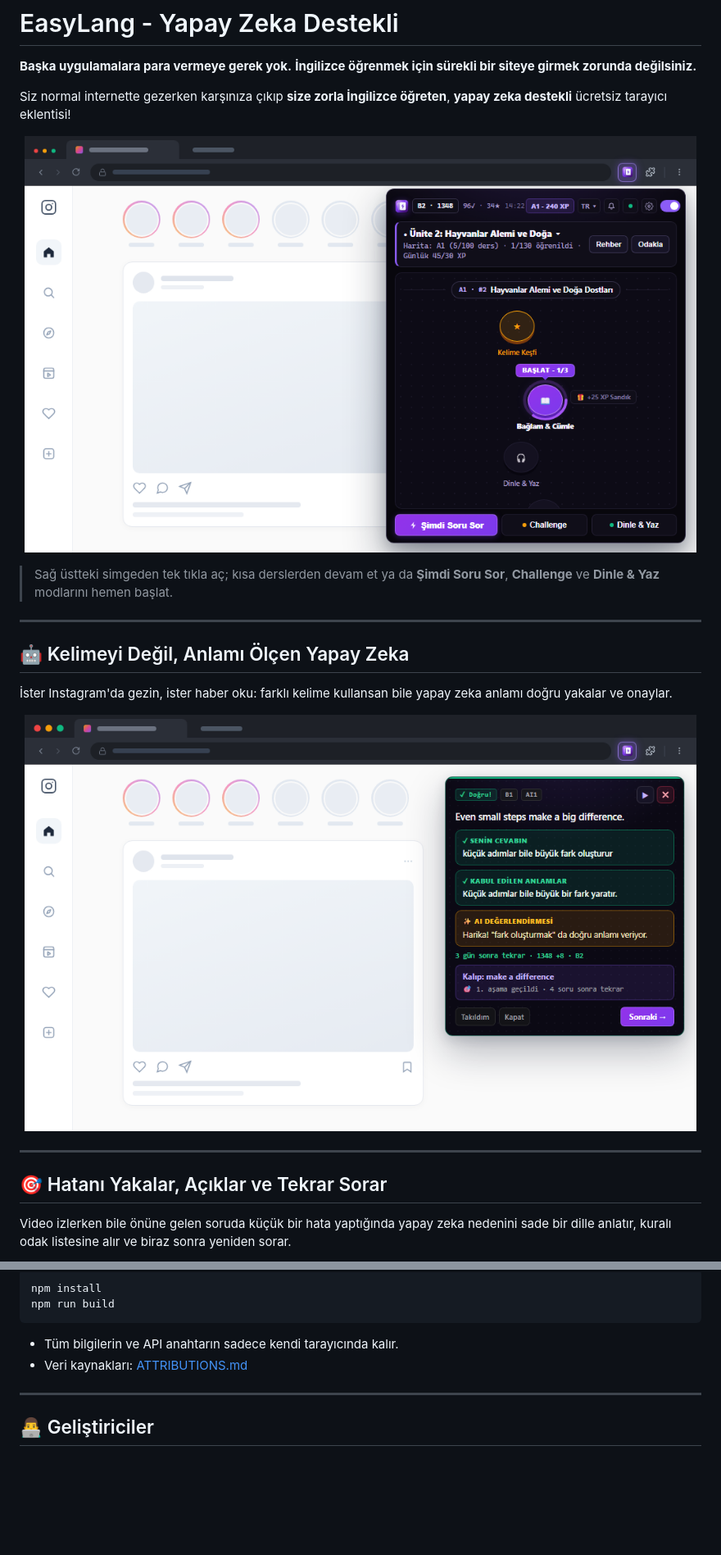
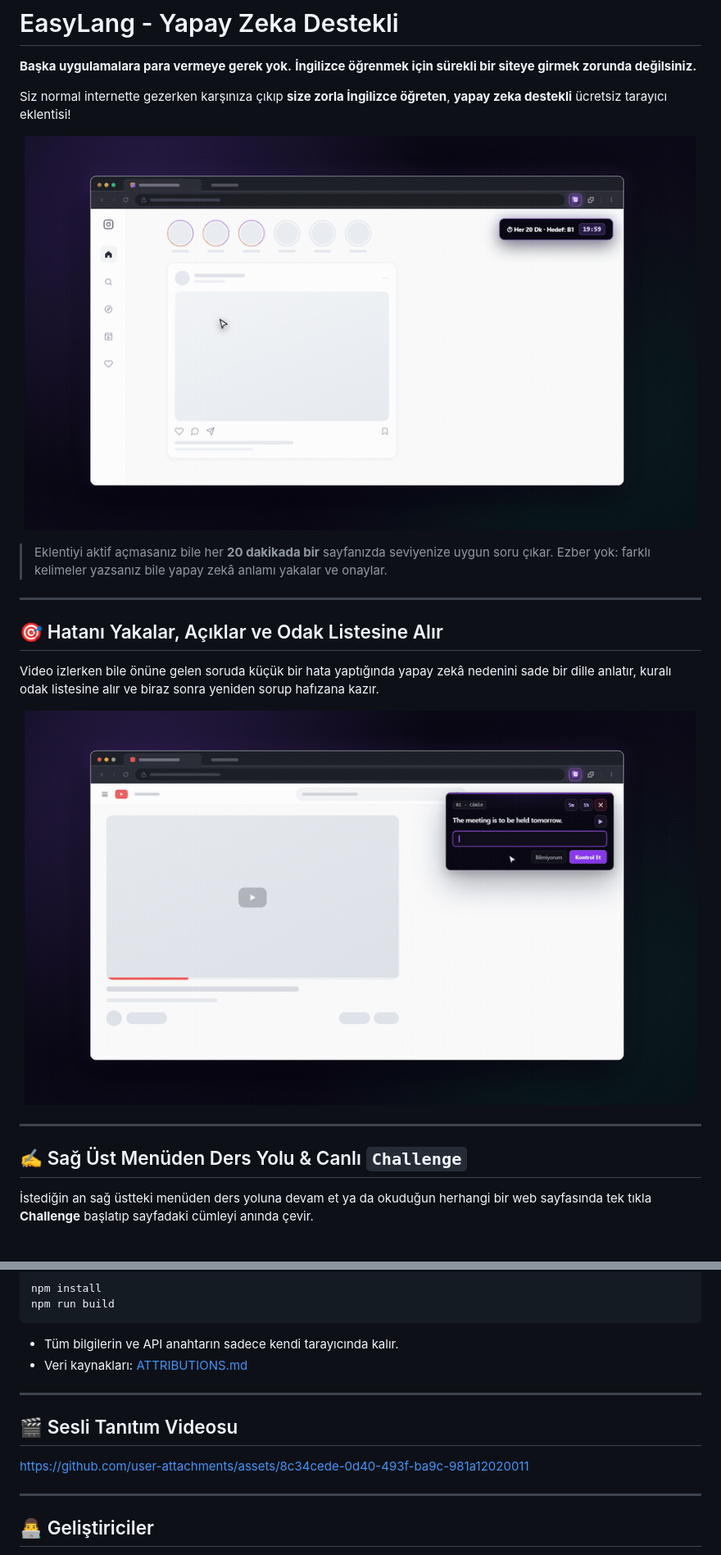
Before and after one commit to gitcodeci19/easylang, a Markdown page: README.md, 2 parts joined by grey strips. Shown at 82% size. GitHub-like rendering; pictures changed too: docs/gifs/01-auto-exposure-ai.gif (added), docs/gifs/02-mistake-focus-loop.gif (added); folded sections open; blank space fills up the shorter version.

Commit message:
docs(readme): add animated feature GIFs and bottom promo video

```diff
--- a/README.md
+++ b/README.md
@@ -8,25 +8,25 @@
 Siz normal internette gezerken karşınıza çıkıp **size zorla İngilizce öğreten**, **yapay zeka destekli** ücretsiz tarayıcı eklentisi!
 
 <p align="center">
-  <img src="docs/screenshots/04-browser-popup-roadmap.png" alt="Sağ üst ikondan açılan EasyLang ana menüsü ve öğrenme yolu" width="820" />
+  <img src="docs/gifs/01-auto-exposure-ai.gif" alt="Her 20 dakikada otomatik soru çıkaran ve anlamı yakalayan EasyLang AI kartı" width="820" />
 </p>
 
-> Sağ üstteki simgeden tek tıkla aç; kısa derslerden devam et ya da **Şimdi Soru Sor**, **Challenge** ve **Dinle & Yaz** modlarını hemen başlat.
+> Eklentiyi aktif açmasanız bile her **20 dakikada bir** sayfanızda seviyenize uygun soru çıkar. Ezber yok: farklı kelimeler yazsanız bile yapay zekâ anlamı yakalar ve onaylar.
 
 ---
 
-## 🤖 Kelimeyi Değil, Anlamı Ölçen Yapay Zeka
+## 🎯 Hatanı Yakalar, Açıklar ve Odak Listesine Alır
 
-İster Instagram'da gezin, ister haber oku: farklı kelime kullansan bile yapay zeka anlamı doğru yakalar ve onaylar.
+Video izlerken bile önüne gelen soruda küçük bir hata yaptığında yapay zekâ nedenini sade bir dille anlatır, kuralı odak listesine alır ve biraz sonra yeniden sorup hafızana kazır.
 
 <p align="center">
-  <img src="docs/screenshots/01-browser-ai-feedback.png" alt="Instagram üzerinde sağ üstte soru soran ve anlama göre değerlendiren EasyLang" width="820" />
+  <img src="docs/gifs/02-mistake-focus-loop.gif" alt="YouTube izlerken hatayı yakalayıp AI açıklaması sunan ve odak listesine alan EasyLang kartı" width="820" />
 </p>
 
 ---
 
-## 🎯 Hatanı Yakalar, Açıklar ve Tekrar Sorar
+## ✍️ Sağ Üst Menüden Ders Yolu & Canlı `Challenge`
 
-Video izlerken bile önüne gelen soruda küçük bir hata yaptığında yapay zeka nedenini sade bir dille anlatır, kuralı odak listesine alır ve biraz sonra yeniden sorar.
+İstediğin an sağ üstteki menüden ders yoluna devam et ya da okuduğun herhangi bir web sayfasında tek tıkla **Challenge** başlatıp sayfadaki cümleyi anında çevir.
 
 <p align="center">
@@ -86,6 +66,12 @@ npm run build
 
 ---
 
+## 🎬 Sesli Tanıtım Videosu
+
+https://github.com/user-attachments/assets/8c34cede-0d40-493f-ba9c-981a12020011
+
+---
+
 ## 👨‍💻 Geliştiriciler
 
 - **Fikir & Ürün Yönetimi:** **Orange Head** ([@gitcodeci19](https://github.com/gitcodeci19))
```
Also changed, not shown: other parts of README.md (+4 -24 lines), README.en.md (+17 -31 lines), docs/gifs/03-popup-challenge-flow.gif (added), docs/gifs/04-progress-coach-setup.gif (added).
